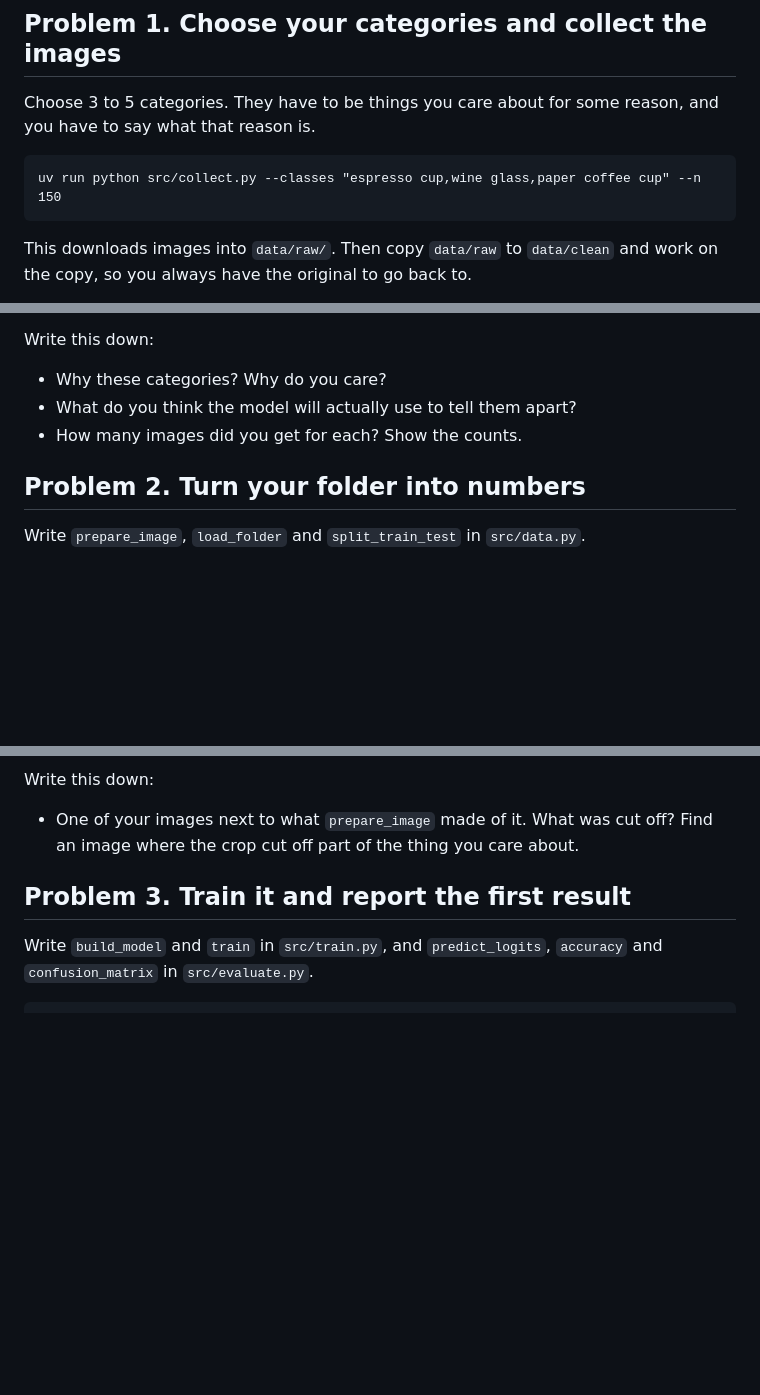
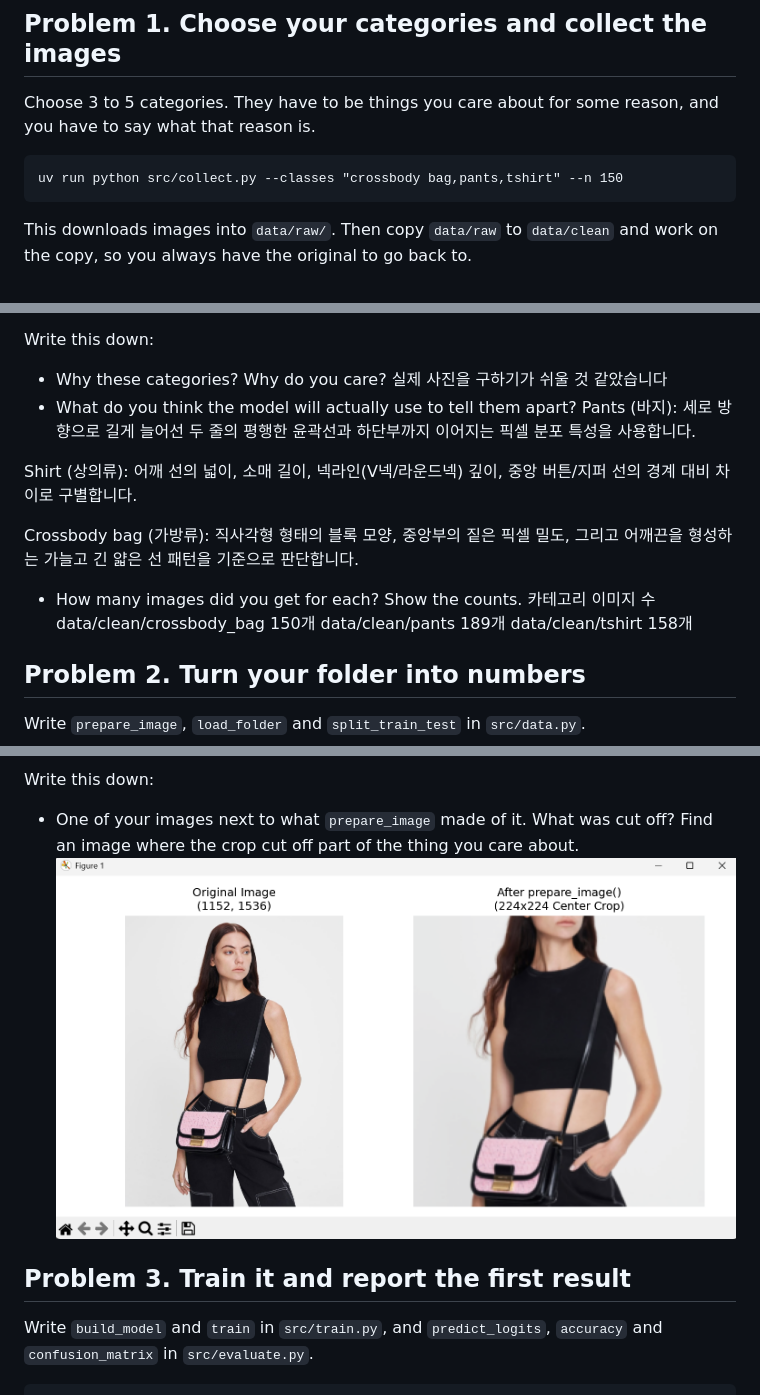
Before and after one commit to hyeonseocha/mas1004-assignment, a Markdown page: README.md, 3 parts joined by grey strips. Drawn GitHub-style; pictures changed too: before_after_comparison.png (added); blank space fills up the shorter version.

Commit message:
complete Problem 1 answer and add comparison image

````diff
--- a/README.md
+++ b/README.md
@@ -137,7 +137,7 @@ Choose 3 to 5 categories. They have to be things you care about for some
 reason, and you have to say what that reason is.
 
 ```
-uv run python src/collect.py --classes "espresso cup,wine glass,paper coffee cup" --n 150
+uv run python src/collect.py --classes "crossbody bag,pants,tshirt" --n 150
 ```
 
 This downloads images into `data/raw/`. Then copy `data/raw` to `data/clean`
@@ -155,8 +155,18 @@ gets it wrong.
 
 Write this down:
 - Why these categories? Why do you care?
+실제 사진을 구하기가 쉬울 것 같았습니다
 - What do you think the model will actually use to tell them apart?
+Pants (바지): 세로 방향으로 길게 늘어선 두 줄의 평행한 윤곽선과 하단부까지 이어지는 픽셀 분포 특성을 사용합니다.
+
+Shirt (상의류): 어깨 선의 넓이, 소매 길이, 넥라인(V넥/라운드넥) 깊이, 중앙 버튼/지퍼 선의 경계 대비 차이로 구별합니다.
+
+Crossbody bag (가방류): 직사각형 형태의 블록 모양, 중앙부의 짙은 픽셀 밀도, 그리고 어깨끈을 형성하는 가늘고 긴 얇은 선 패턴을 기준으로 판단합니다.
 - How many images did you get for each? Show the counts.
+카테고리	이미지 수
+data/clean/crossbody_bag	150개
+data/clean/pants	189개
+data/clean/tshirt	158개
 
 ## Problem 2. Turn your folder into numbers
 
@@ -186,6 +196,8 @@ makes your numbers look better than they are.
 Write this down:
 - One of your images next to what `prepare_image` made of it. What was cut
   off? Find an image where the crop cut off part of the thing you care about.
+![Before/After Comparison](before_after_comparison.png)
+
 
 ## Problem 3. Train it and report the first result
 
````
